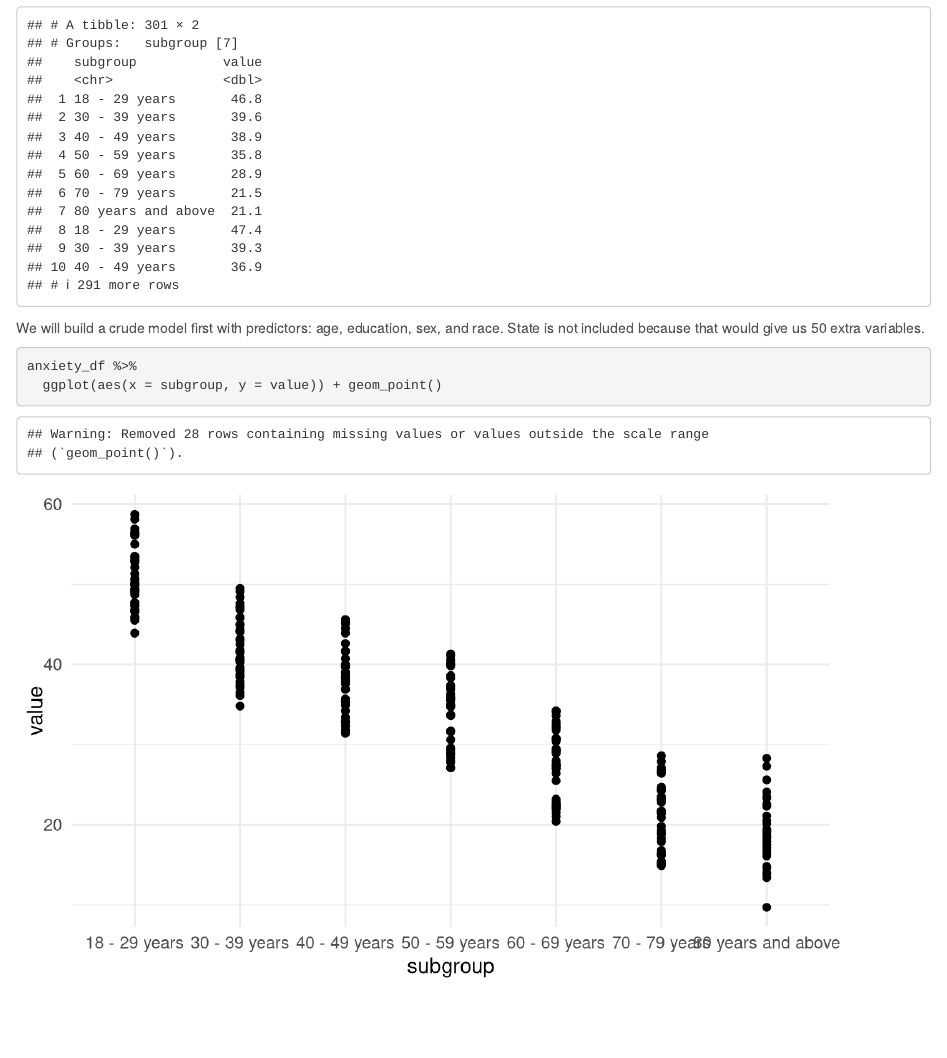
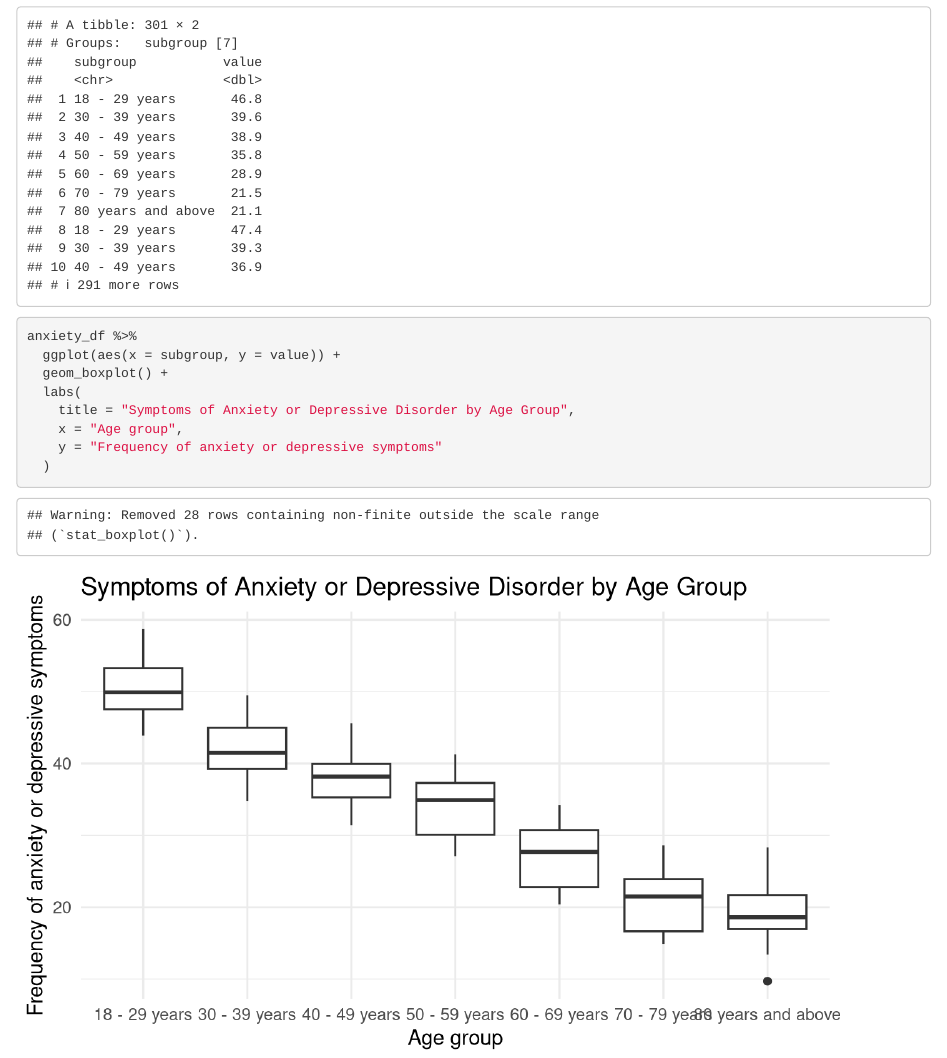
Before and after one commit to armaanahmed/P8105_COVID19_data, an R Markdown document (analysis_2.Rmd): the page in a window 1100 px wide, from 1080 px down. Rendered offline with R 4.5, knitr and Pandoc, with nearby package versions; column names are cleaned by a stand-in for the janitor package.

Commit message:
Updated plot

````diff
--- a/analysis_2.Rmd
+++ b/analysis_2.Rmd
@@ -41,8 +41,14 @@ anxiety_df = read.csv("Indicators_of_Anxiety_or_Depression_Based_on_Reported_Fre
 anxiety_df
 ```
 
-We will build a crude model first with predictors: age, education, sex, and race. State is not included because that would give us 50 extra variables.
+
 ```{r plot}
 anxiety_df %>%
-  ggplot(aes(x = subgroup, y = value)) + geom_point()
+  ggplot(aes(x = subgroup, y = value)) +
+  geom_boxplot() +
+  labs(
+    title = "Symptoms of Anxiety or Depressive Disorder by Age Group",
+    x = "Age group",
+    y = "Frequency of anxiety or depressive symptoms"
+  )
 ```
````
Also changed, not shown: analysis_2.html, analysis_2_files/figure-html/plot-1.png.
